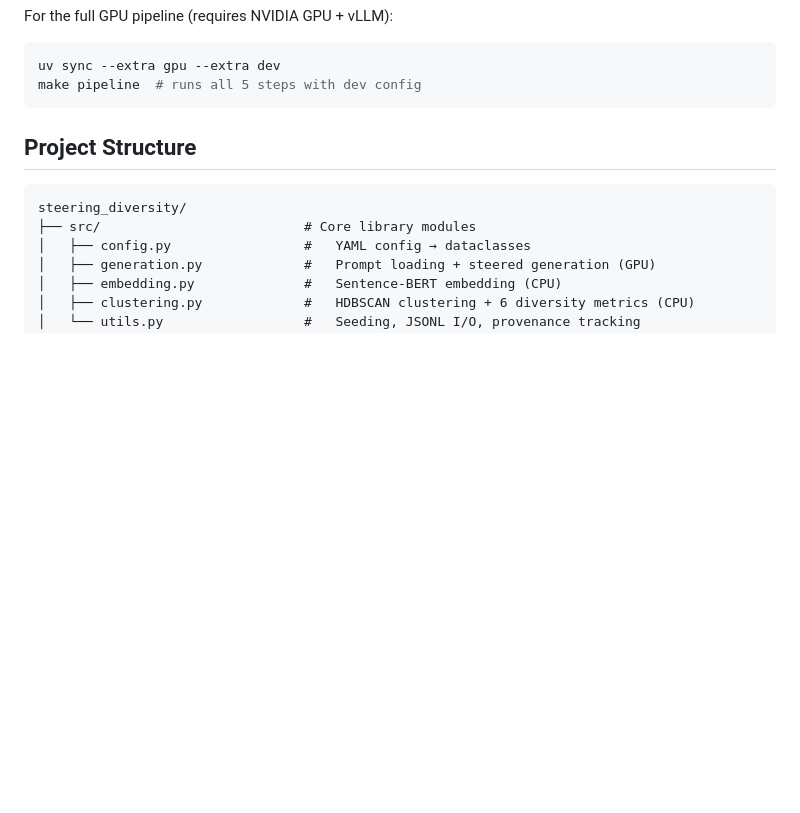
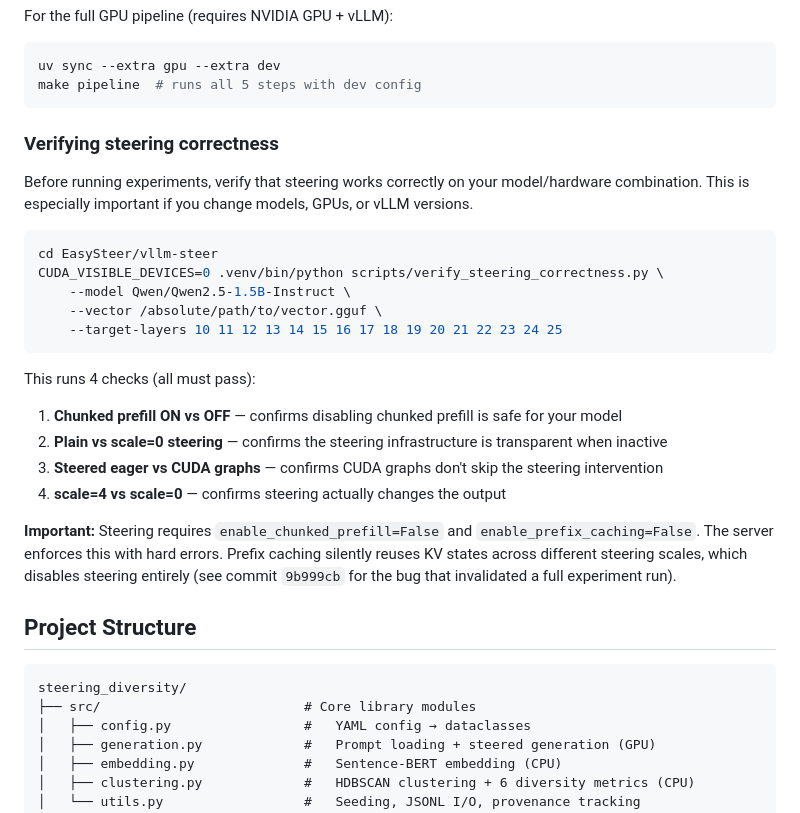
Before and after one commit to AMindToThink/steering_diversity, a Markdown page: README.md, the part around the change. Drawn GitHub-style; blank space fills up the shorter version.

Commit message:
docs: Add steering correctness verification to README
Co-Authored-By: Claude Opus 4.6 (1M context) <noreply@anthropic.com>

````diff
--- a/README.md
+++ b/README.md
@@ -56,6 +56,27 @@ For the full GPU pipeline (requires NVIDIA GPU + vLLM):
 uv sync --extra gpu --extra dev
 make pipeline  # runs all 5 steps with dev config
 ```
+
+### Verifying steering correctness
+
+Before running experiments, verify that steering works correctly on your model/hardware combination. This is especially important if you change models, GPUs, or vLLM versions.
+
+```bash
+cd EasySteer/vllm-steer
+CUDA_VISIBLE_DEVICES=0 .venv/bin/python scripts/verify_steering_correctness.py \
+    --model Qwen/Qwen2.5-1.5B-Instruct \
+    --vector /absolute/path/to/vector.gguf \
+    --target-layers 10 11 12 13 14 15 16 17 18 19 20 21 22 23 24 25
+```
+
+This runs 4 checks (all must pass):
+
+1. **Chunked prefill ON vs OFF** — confirms disabling chunked prefill is safe for your model
+2. **Plain vs scale=0 steering** — confirms the steering infrastructure is transparent when inactive
+3. **Steered eager vs CUDA graphs** — confirms CUDA graphs don't skip the steering intervention
+4. **scale=4 vs scale=0** — confirms steering actually changes the output
+
+**Important:** Steering requires `enable_chunked_prefill=False` and `enable_prefix_caching=False`. The server enforces this with hard errors. Prefix caching silently reuses KV states across different steering scales, which disables steering entirely (see commit `9b999cb` for the bug that invalidated a full experiment run).
 
 ## Project Structure
 
````
